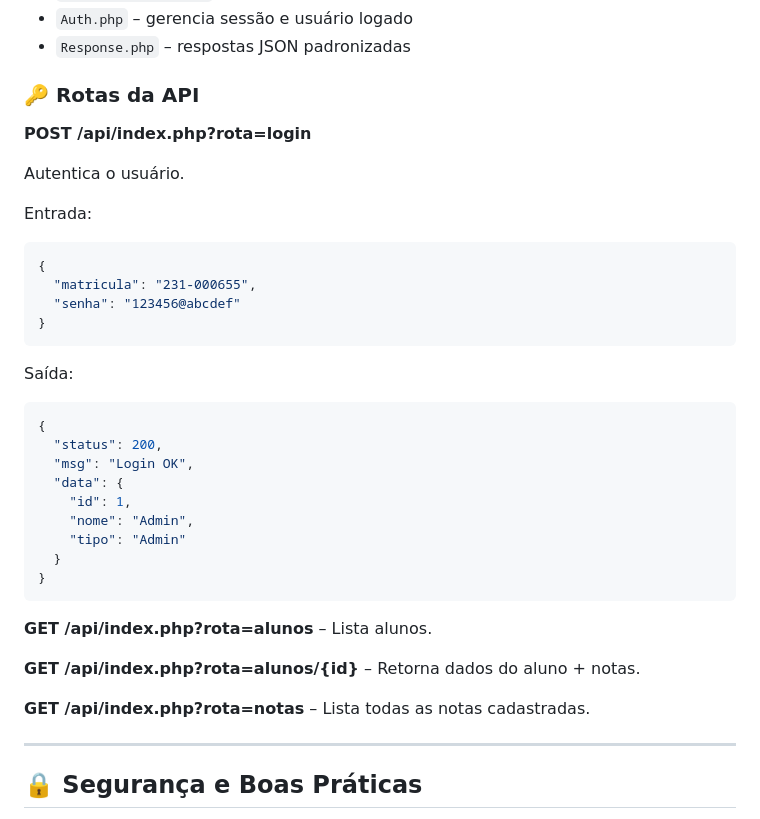
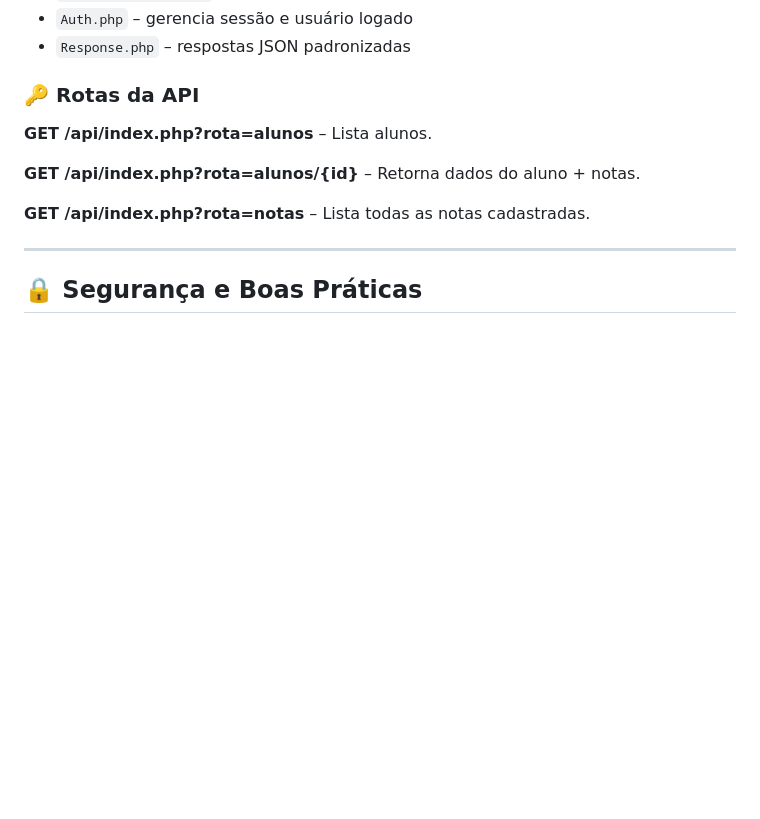
Before and after one commit to kduzim01/ProjetoEscola, a Markdown page: README.md, the part around the change. GitHub-like rendering; blank space fills up the shorter version.

Commit message:
update
Removed login API route documentation from README.

````diff
--- a/README.md
+++ b/README.md
@@ -217,31 +217,6 @@ Faça login com as credenciais de teste.
 
 ### 🔑 Rotas da API
 
-**POST /api/index.php?rota=login**
-
-Autentica o usuário.
-
-Entrada:
-```json
-{
-  "matricula": "231-000655",
-  "senha": "123456@abcdef"
-}
-```
-
-Saída:
-```json
-{
-  "status": 200,
-  "msg": "Login OK",
-  "data": {
-    "id": 1,
-    "nome": "Admin",
-    "tipo": "Admin"
-  }
-}
-```
-
 **GET /api/index.php?rota=alunos** – Lista alunos.
 
 **GET /api/index.php?rota=alunos/{id}** – Retorna dados do aluno + notas.
````
